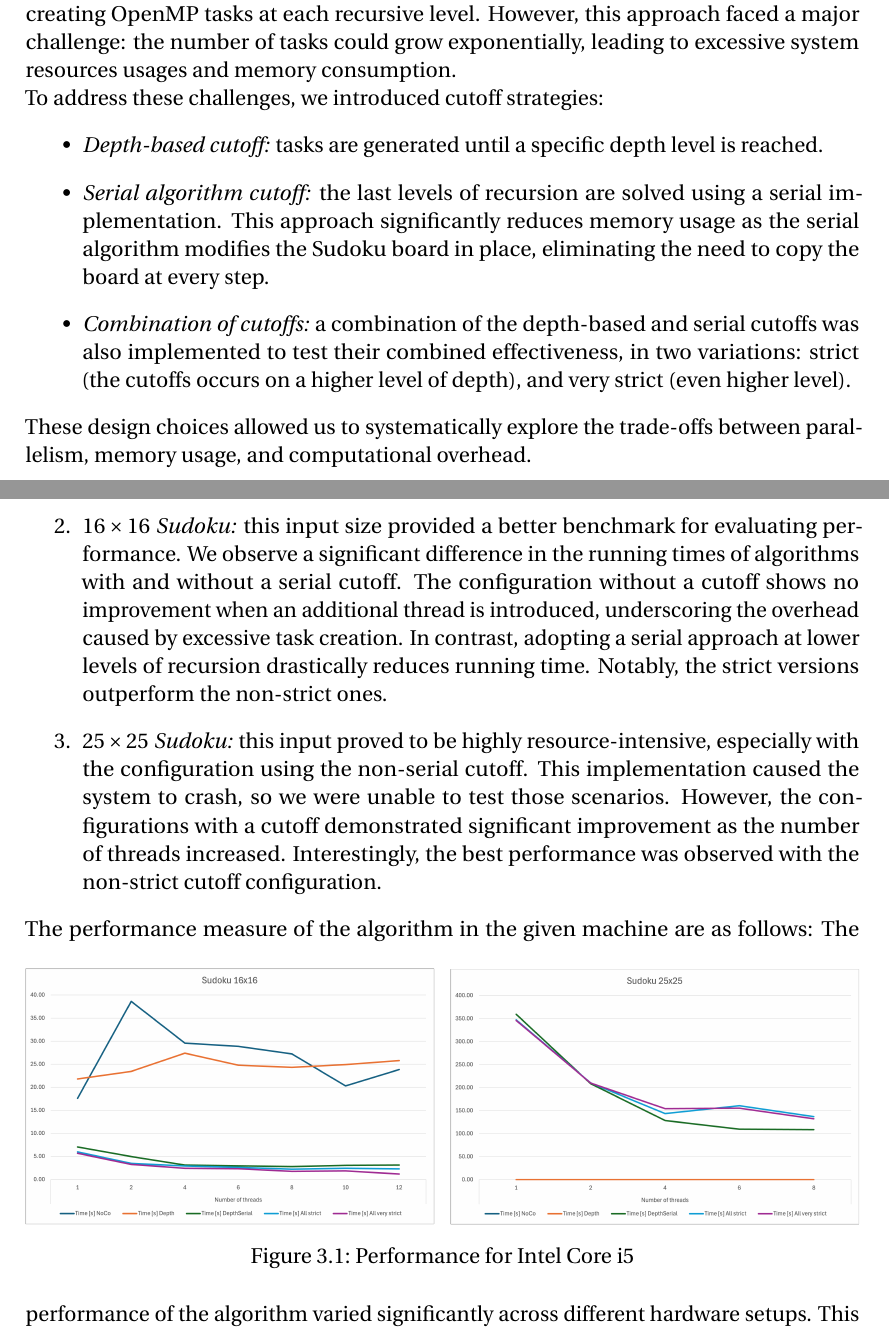
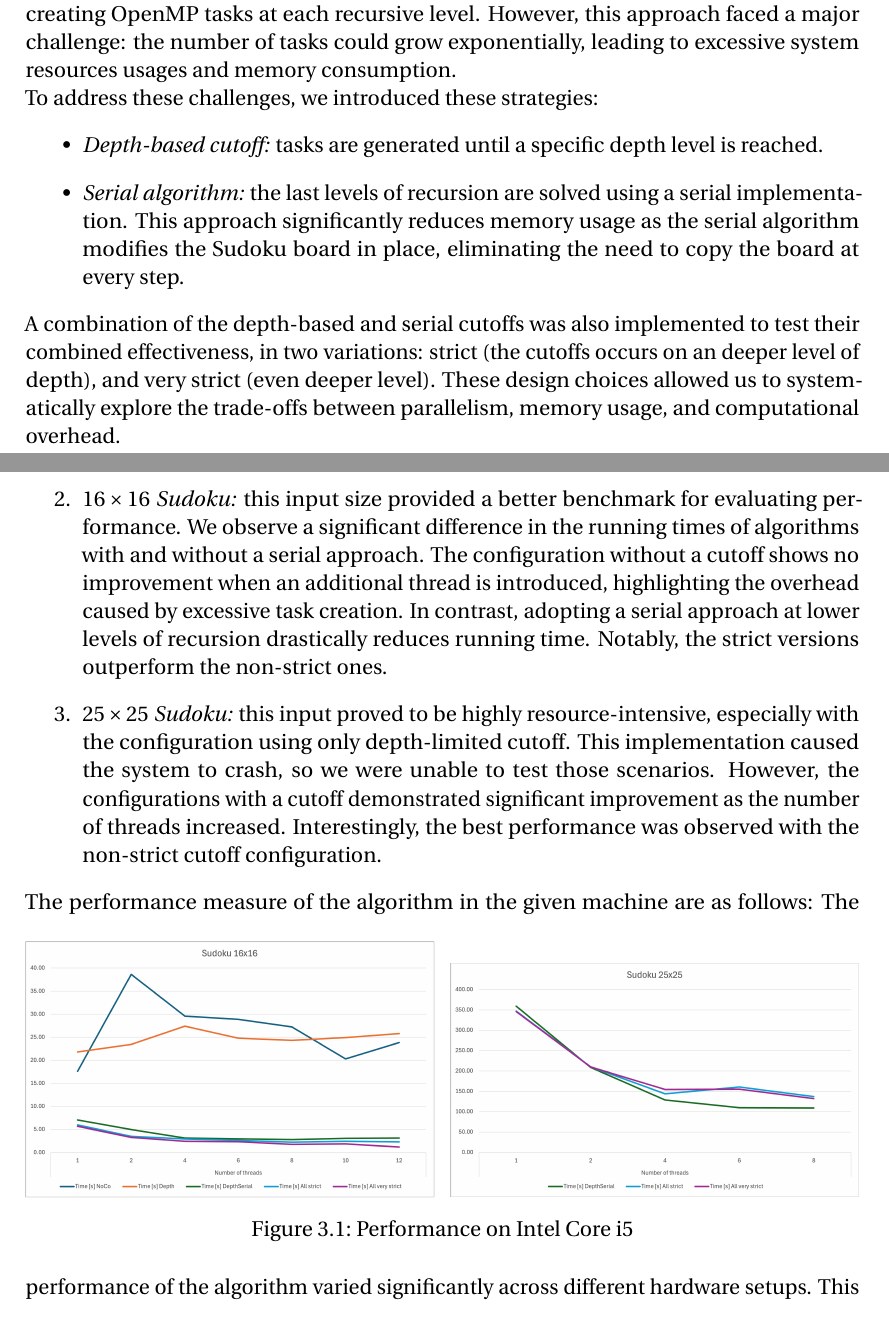
Before and after one commit to Chri060/aapp-2025-rossi-sharoubim-sulfaro, a LaTeX document (second_challenge/deliverables/files/Sudoku solver challenge.tex): two parts of pages 1 and 2 of 2, joined at a grey line, cut so that both start at the same text. Compiled offline with pdfLaTeX.

Commit message:
Second challenge - Last commit

```diff
--- a/second_challenge/deliverables/Sudoku solver challenge.tex
+++ b/second_challenge/deliverables/files/Sudoku solver challenge.tex
@@ -55,13 +55,13 @@
     This was achieved by creating OpenMP tasks at each recursive level.
     However, this approach faced a major challenge: the number of tasks could grow exponentially, leading to excessive system resources usages and memory consumption.
 
-    \noindent To address these challenges, we introduced cutoff strategies:
+    \noindent To address these challenges, we introduced these strategies:
     \begin{itemize}
         \item \textit{Depth-based cutoff:} tasks are generated until a specific depth level is reached.
-        \item \textit{Serial algorithm cutoff:} the last levels of recursion are solved using a serial implementation.
+        \item \textit{Serial algorithm:} the last levels of recursion are solved using a serial implementation.
             This approach significantly reduces memory usage as the serial algorithm modifies the Sudoku board in place, eliminating the need to copy the board at every step.
-        \item \textit{Combination of cutoffs:} a combination of the depth-based and serial cutoffs was also implemented to test their combined effectiveness, in two variations: strict (the cutoffs occurs on a higher level of depth), and very strict (even higher level).
     \end{itemize}
+    A combination of the depth-based and serial cutoffs was also implemented to test their combined effectiveness, in two variations: strict (the cutoffs occurs on an deeper level of depth), and very strict (even deeper level).
     These design choices allowed us to systematically explore the trade-offs between parallelism, memory usage, and computational overhead.
 
     \section{Performance measurment}
@@ -82,11 +82,11 @@
         \item \textit{$9\times 9$ Sudoku:} this size was trivial for all configurations, with execution times consistently close to zero.
             Due to its simplicity, it did not allow us to meaningfully observe the effects of parallelization or cutoff strategies.
         \item \textit{$16\times 16$ Sudoku:} this input size provided a better benchmark for evaluating performance.
-            We observe a significant difference in the running times of algorithms with and without a serial cutoff.
-            The configuration without a cutoff shows no improvement when an additional thread is introduced, underscoring the overhead caused by excessive task creation.
+            We observe a significant difference in the running times of algorithms with and without a serial approach.
+            The configuration without a cutoff shows no improvement when an additional thread is introduced, highlighting the overhead caused by excessive task creation.
             In contrast, adopting a serial approach at lower levels of recursion drastically reduces running time.
             Notably, the strict versions outperform the non-strict ones.
-        \item \textit{$25\times 25$ Sudoku:} this input proved to be highly resource-intensive, especially with the configuration using the non-serial cutoff.
+        \item \textit{$25\times 25$ Sudoku:} this input proved to be highly resource-intensive, especially with the configuration using only depth-limited cutoff.
             This implementation caused the system to crash, so we were unable to test those scenarios.
             However, the configurations with a cutoff demonstrated significant improvement as the number of threads increased.
             Interestingly, the best performance was observed with the non-strict cutoff configuration.
@@ -103,7 +103,7 @@
             \centering
             \includegraphics[width=\textwidth]{image25.png}
         \end{subfigure}
-        \caption{Performance for Intel Core i5}
+        \caption{Performance on Intel Core i5}
     \end{figure}
     The performance of the algorithm varied significantly across different hardware setups.
     This variability demonstrates that parallel algorithms must be fine-tuned for the specific machine they are run on.
```
Also changed, not shown: second_challenge/deliverables/Sudoku solver challenge.pdf, second_challenge/deliverables/files/image16.png (renamed from second_challenge/deliverables/image16.png), second_challenge/deliverables/files/image25.png (added), second_challenge/deliverables/image25.png (deleted), 3 other files.
